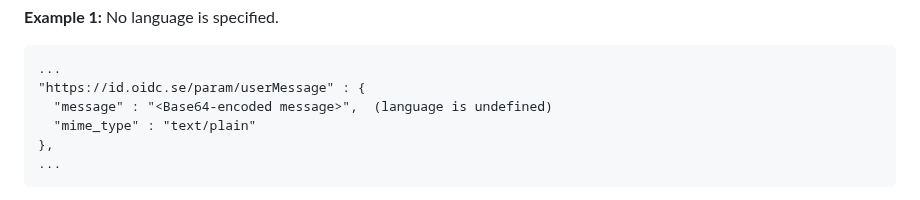
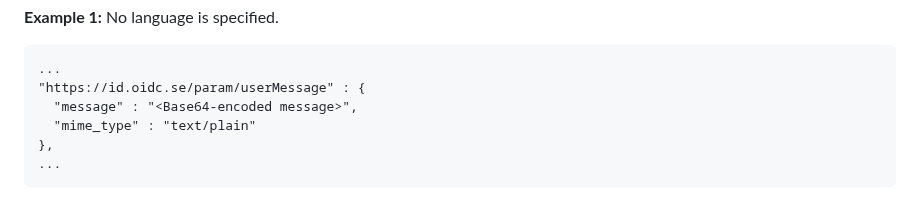
Before and after one commit to oidc-sweden/specifications, a Markdown page: request-parameter-extensions.md, the part around the change. Drawn GitHub-style.

Commit message:
IS-73 Removed unneccessary comment

````diff
--- a/request-parameter-extensions.md
+++ b/request-parameter-extensions.md
@@ -119,7 +119,7 @@ the OP MAY choose not to display the message, or filter the message before displ
 ```
 ...
 "https://id.oidc.se/param/userMessage" : {
-  "message" : "<Base64-encoded message>",  (language is undefined)
+  "message" : "<Base64-encoded message>",
   "mime_type" : "text/plain"
 },
 ...
````
